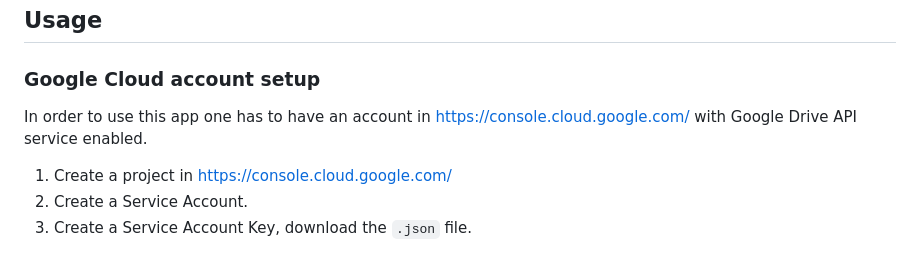
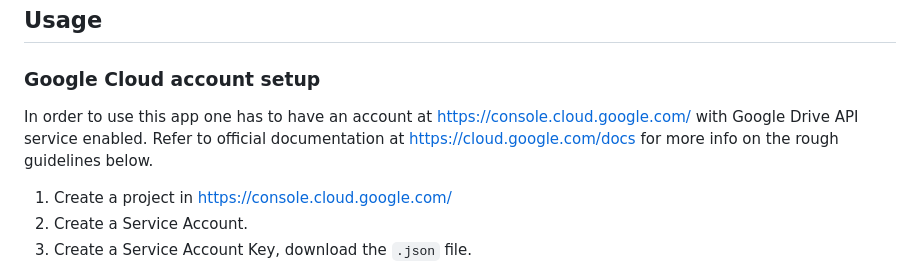
Before and after one commit to aisng/google-drive-audio-player, a Markdown page: README.md, the part around the change. Drawn GitHub-style.

```diff
--- a/README.md
+++ b/README.md
@@ -6,7 +6,7 @@ Hybrid Django and React application for playing audio files from Google Drive. R
 
 ### Google Cloud account setup
 
-In order to use this app one has to have an account in https://console.cloud.google.com/ with Google Drive API service enabled.
+In order to use this app one has to have an account at https://console.cloud.google.com/ with Google Drive API service enabled. Refer to official documentation at https://cloud.google.com/docs for more info on the rough guidelines below.
 
 1. Create a project in https://console.cloud.google.com/
 2. Create a Service Account.
```
